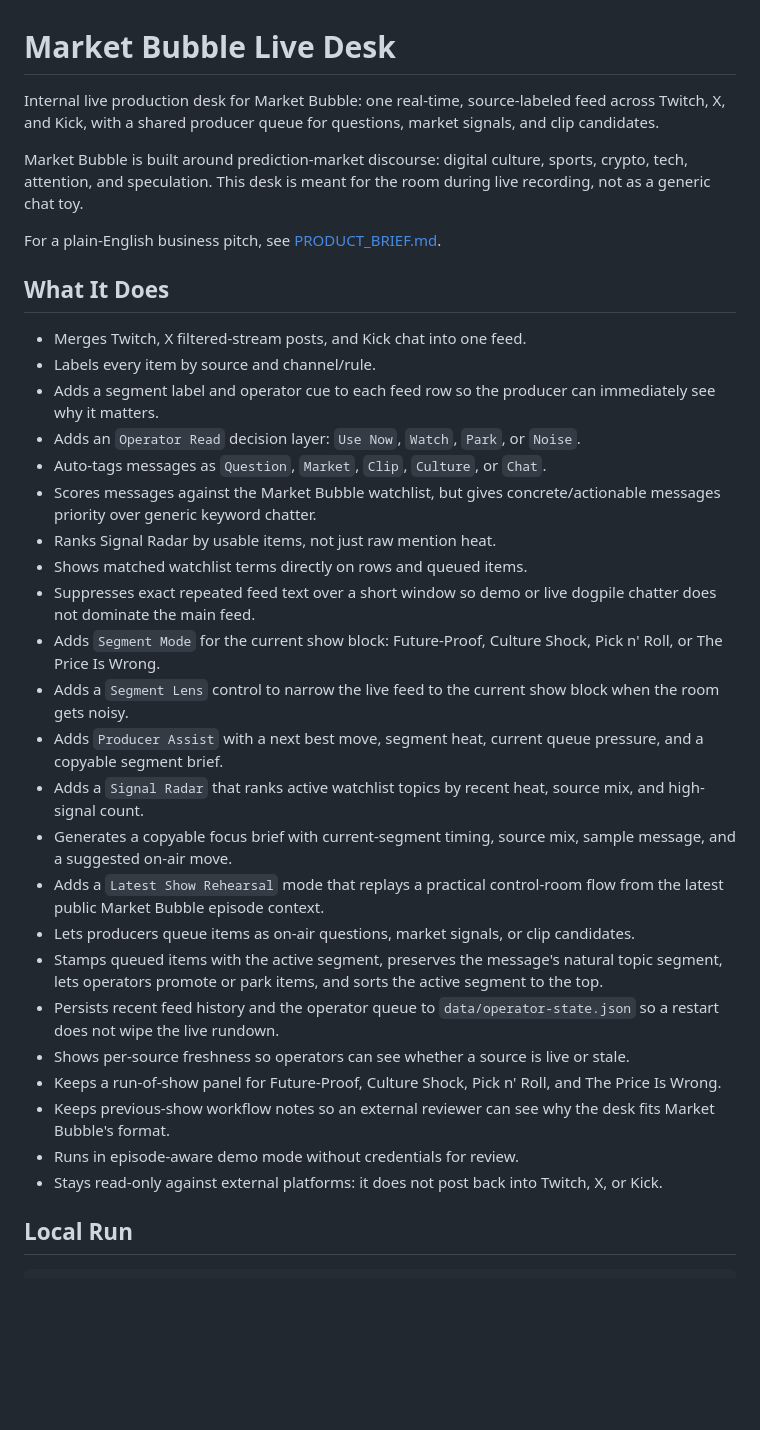
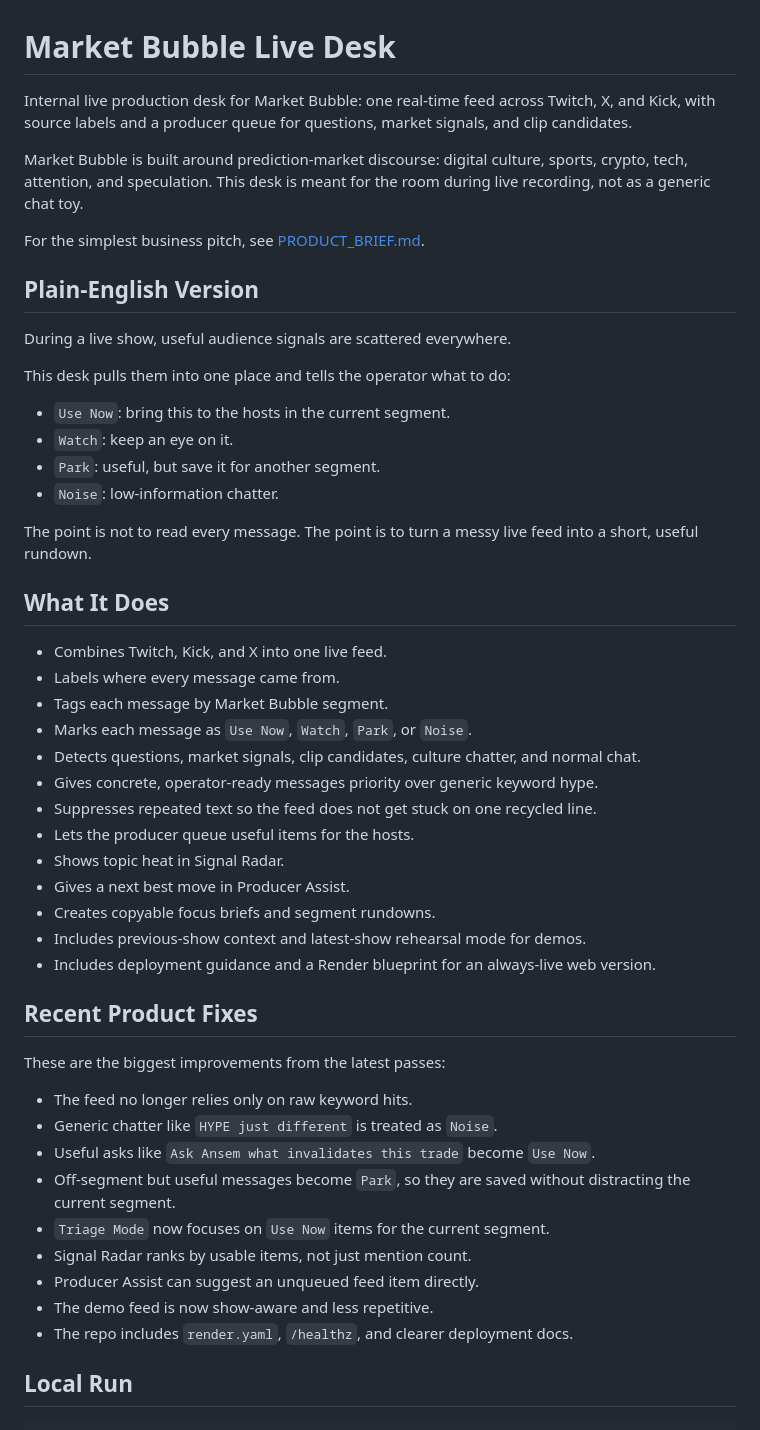
Before and after one commit to punkypunk936-coder/market-bubble-live-desk, a Markdown page: README.md, the part around one of its changes. Drawn GitHub-style; blank space fills up the shorter version.

Commit message:
Simplify product docs

```diff
--- a/README.md
+++ b/README.md
@@ -1,36 +1,53 @@
 # Market Bubble Live Desk
 
-Internal live production desk for Market Bubble: one real-time, source-labeled feed across Twitch, X, and Kick, with a shared producer queue for questions, market signals, and clip candidates.
+Internal live production desk for Market Bubble: one real-time feed across Twitch, X, and Kick, with source labels and a producer queue for questions, market signals, and clip candidates.
 
 Market Bubble is built around prediction-market discourse: digital culture, sports, crypto, tech, attention, and speculation. This desk is meant for the room during live recording, not as a generic chat toy.
 
-For a plain-English business pitch, see [PRODUCT_BRIEF.md](PRODUCT_BRIEF.md).
+For the simplest business pitch, see [PRODUCT_BRIEF.md](PRODUCT_BRIEF.md).
+
+## Plain-English Version
+
+During a live show, useful audience signals are scattered everywhere.
+
+This desk pulls them into one place and tells the operator what to do:
+
+- `Use Now`: bring this to the hosts in the current segment.
+- `Watch`: keep an eye on it.
+- `Park`: useful, but save it for another segment.
+- `Noise`: low-information chatter.
+
+The point is not to read every message. The point is to turn a messy live feed into a short, useful rundown.
 
 ## What It Does
 
-- Merges Twitch, X filtered-stream posts, and Kick chat into one feed.
-- Labels every item by source and channel/rule.
-- Adds a segment label and operator cue to each feed row so the producer can immediately see why it matters.
-- Adds an `Operator Read` decision layer: `Use Now`, `Watch`, `Park`, or `Noise`.
-- Auto-tags messages as `Question`, `Market`, `Clip`, `Culture`, or `Chat`.
-- Scores messages against the Market Bubble watchlist, but gives concrete/actionable messages priority over generic keyword chatter.
-- Ranks Signal Radar by usable items, not just raw mention heat.
-- Shows matched watchlist terms directly on rows and queued items.
-- Suppresses exact repeated feed text over a short window so demo or live dogpile chatter does not dominate the main feed.
-- Adds `Segment Mode` for the current show block: Future-Proof, Culture Shock, Pick n' Roll, or The Price Is Wrong.
-- Adds a `Segment Lens` control to narrow the live feed to the current show block when the room gets noisy.
-- Adds `Producer Assist` with a next best move, segment heat, current queue pressure, and a copyable segment brief.
-- Adds a `Signal Radar` that ranks active watchlist topics by recent heat, source mix, and high-signal count.
-- Generates a copyable focus brief with current-segment timing, source mix, sample message, and a suggested on-air move.
-- Adds a `Latest Show Rehearsal` mode that replays a practical control-room flow from the latest public Market Bubble episode context.
-- Lets producers queue items as on-air questions, market signals, or clip candidates.
-- Stamps queued items with the active segment, preserves the message's natural topic segment, lets operators promote or park items, and sorts the active segment to the top.
-- Persists recent feed history and the operator queue to `data/operator-state.json` so a restart does not wipe the live rundown.
-- Shows per-source freshness so operators can see whether a source is live or stale.
-- Keeps a run-of-show panel for Future-Proof, Culture Shock, Pick n' Roll, and The Price Is Wrong.
-- Keeps previous-show workflow notes so an external reviewer can see why the desk fits Market Bubble's format.
-- Runs in episode-aware demo mode without credentials for review.
-- Stays read-only against external platforms: it does not post back into Twitch, X, or Kick.
+- Combines Twitch, Kick, and X into one live feed.
+- Labels where every message came from.
+- Tags each message by Market Bubble segment.
+- Marks each message as `Use Now`, `Watch`, `Park`, or `Noise`.
+- Detects questions, market signals, clip candidates, culture chatter, and normal chat.
+- Gives concrete, operator-ready messages priority over generic keyword hype.
+- Suppresses repeated text so the feed does not get stuck on one recycled line.
+- Lets the producer queue useful items for the hosts.
+- Shows topic heat in Signal Radar.
+- Gives a next best move in Producer Assist.
+- Creates copyable focus briefs and segment rundowns.
+- Includes previous-show context and latest-show rehearsal mode for demos.
+- Includes deployment guidance and a Render blueprint for an always-live web version.
+
+## Recent Product Fixes
+
+These are the biggest improvements from the latest passes:
+
+- The feed no longer relies only on raw keyword hits.
+- Generic chatter like `HYPE just different` is treated as `Noise`.
+- Useful asks like `Ask Ansem what invalidates this trade` become `Use Now`.
+- Off-segment but useful messages become `Park`, so they are saved without distracting the current segment.
+- `Triage Mode` now focuses on `Use Now` items for the current segment.
+- Signal Radar ranks by usable items, not just mention count.
+- Producer Assist can suggest an unqueued feed item directly.
+- The demo feed is now show-aware and less repetitive.
+- The repo includes `render.yaml`, `/healthz`, and clearer deployment docs.
 
 ## Local Run
 
```
Also changed, not shown: other parts of README.md (+15 -13 lines), PRODUCT_BRIEF.md (+66 -118 lines).
